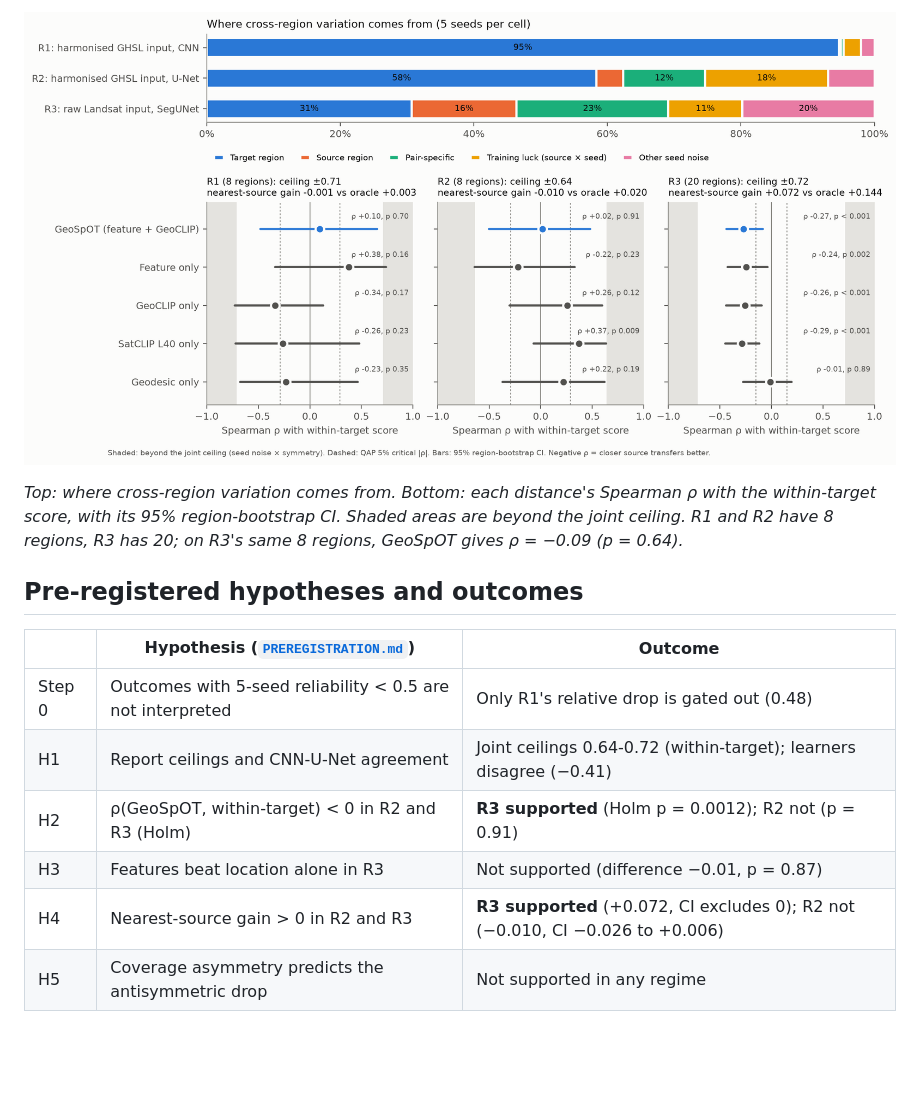
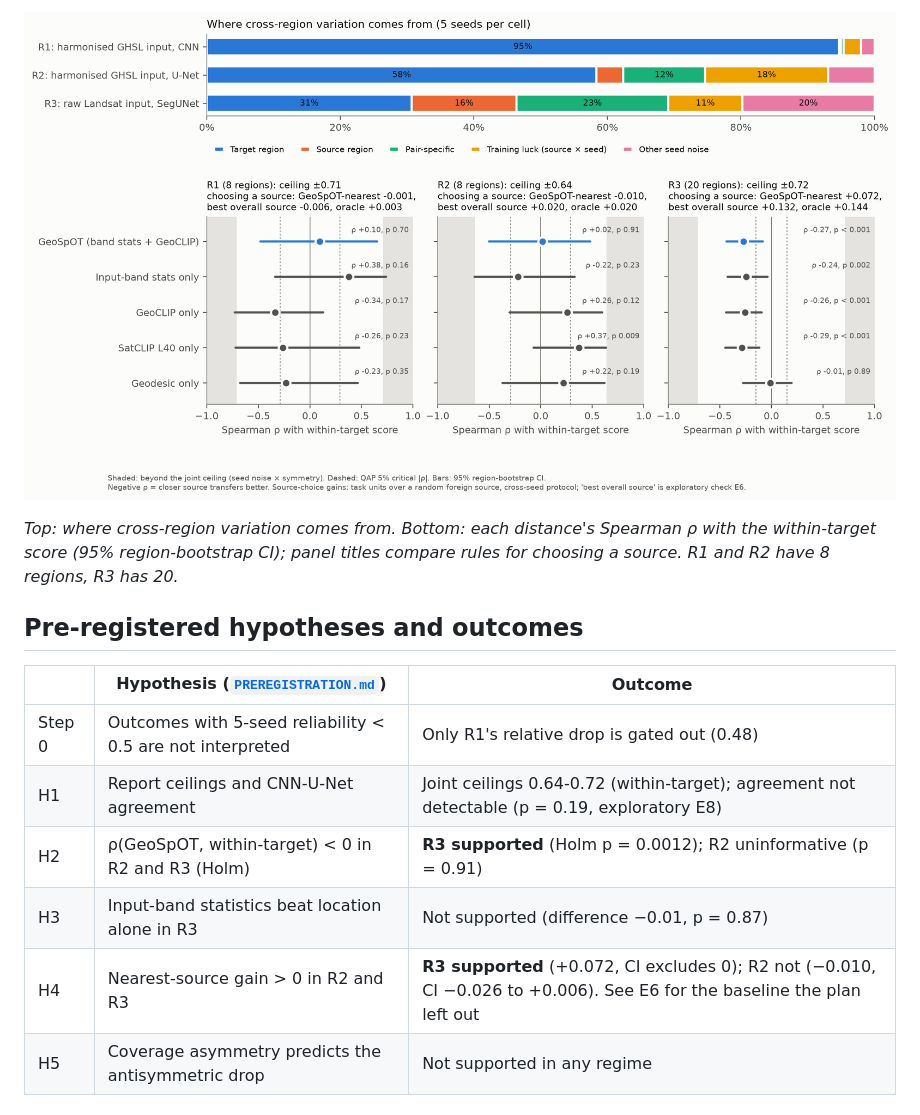
Before and after one commit to rohanbalixz/geospot-urban-transfer, a Markdown page: README.md, the part around one of its changes. GitHub-like rendering; pictures changed too: results/figure.png; blank space fills up the shorter version.

```diff
--- a/README.md
+++ b/README.md
@@ -51,19 +64,18 @@ weaken one reading of the results, is in [`DEVIATIONS.md`](DEVIATIONS.md).
 ![Variance decomposition and distance tests](results/figure.png)
 
 *Top: where cross-region variation comes from. Bottom: each distance's Spearman ρ with the
-within-target score, with its 95% region-bootstrap CI. Shaded areas are beyond the joint
-ceiling. R1 and R2 have 8 regions, R3 has 20; on R3's same 8 regions, GeoSpOT gives
-ρ = −0.09 (p = 0.64).*
+within-target score (95% region-bootstrap CI); panel titles compare rules for choosing a
+source. R1 and R2 have 8 regions, R3 has 20.*
 
 ## Pre-registered hypotheses and outcomes
 
 | | Hypothesis ([`PREREGISTRATION.md`](PREREGISTRATION.md)) | Outcome |
 |---|---|---|
 | Step 0 | Outcomes with 5-seed reliability < 0.5 are not interpreted | Only R1's relative drop is gated out (0.48) |
-| H1 | Report ceilings and CNN-U-Net agreement | Joint ceilings 0.64-0.72 (within-target); learners disagree (−0.41) |
-| H2 | ρ(GeoSpOT, within-target) < 0 in R2 and R3 (Holm) | **R3 supported** (Holm p = 0.0012); R2 not (p = 0.91) |
-| H3 | Features beat location alone in R3 | Not supported (difference −0.01, p = 0.87) |
-| H4 | Nearest-source gain > 0 in R2 and R3 | **R3 supported** (+0.072, CI excludes 0); R2 not (−0.010, CI −0.026 to +0.006) |
+| H1 | Report ceilings and CNN-U-Net agreement | Joint ceilings 0.64-0.72 (within-target); agreement not detectable (p = 0.19, exploratory E8) |
+| H2 | ρ(GeoSpOT, within-target) < 0 in R2 and R3 (Holm) | **R3 supported** (Holm p = 0.0012); R2 uninformative (p = 0.91) |
+| H3 | Input-band statistics beat location alone in R3 | Not supported (difference −0.01, p = 0.87) |
+| H4 | Nearest-source gain > 0 in R2 and R3 | **R3 supported** (+0.072, CI excludes 0); R2 not (−0.010, CI −0.026 to +0.006). See E6 for the baseline the plan left out |
 | H5 | Coverage asymmetry predicts the antisymmetric drop | Not supported in any regime |
 
 ## Primary results
```
Also changed, not shown: other parts of README.md (+100 -68 lines), DEVIATIONS.md (+20 -0 lines), docs/DESIGN.md (+13 -2 lines), 7 other files.
